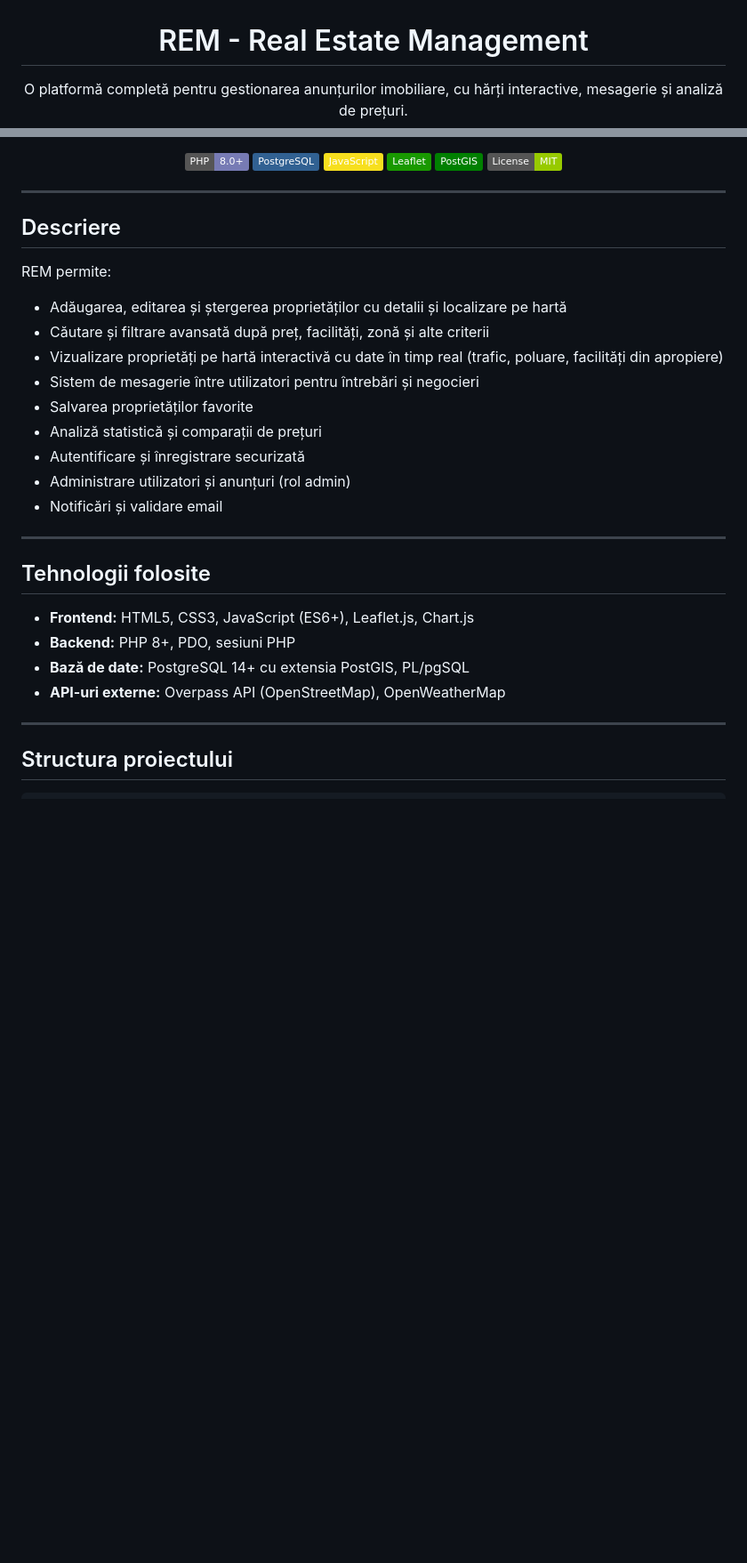
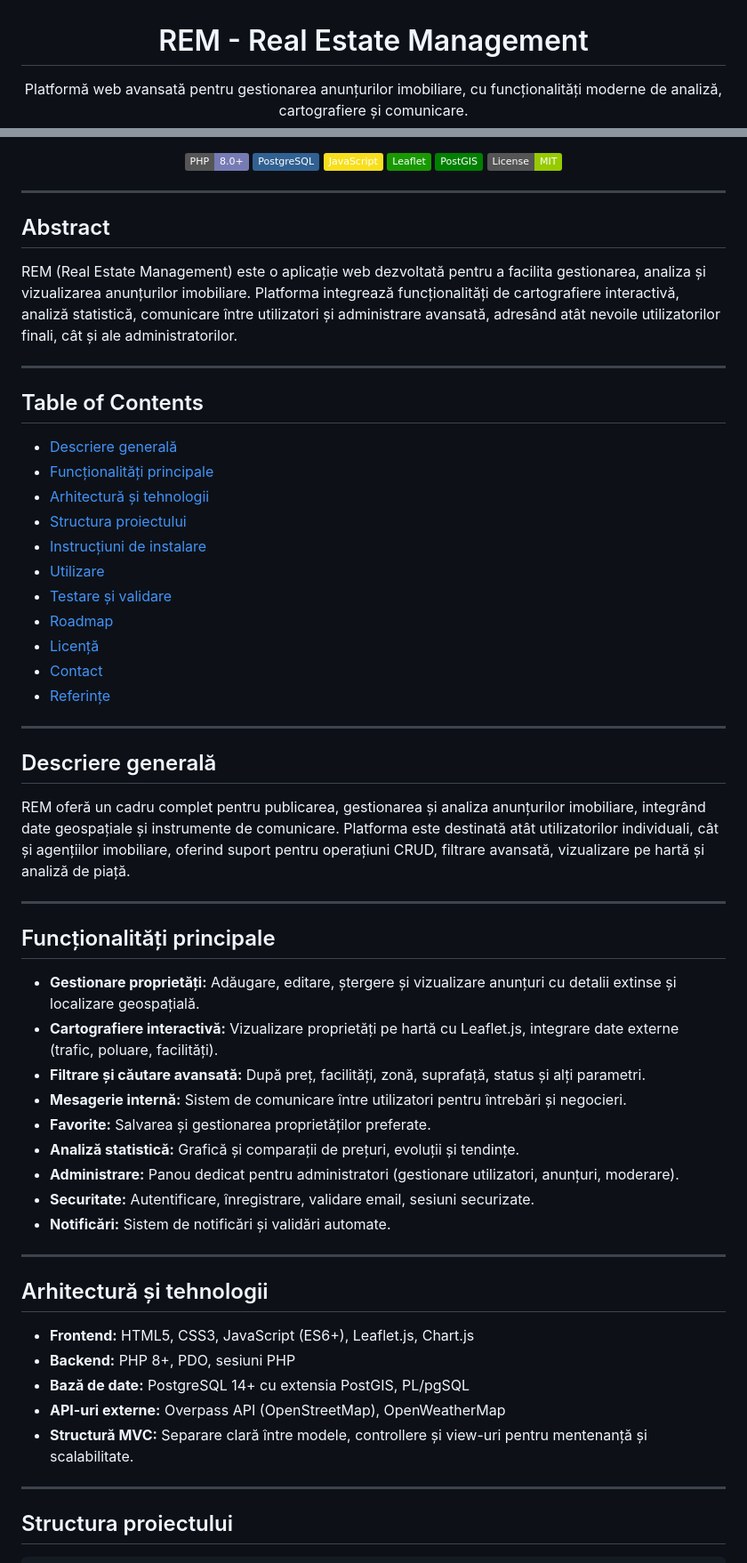
Before and after one commit to Slana7/ProiectWeb, a Markdown page: README.md, 2 parts joined by grey strips. Shown at 89% size. Drawn GitHub-style; badges without logos; blank space fills up the shorter version.

```diff
--- a/README.md
+++ b/README.md
@@ -3,6 +3,6 @@
   <h1>REM - Real Estate Management</h1>
 
   <p>
-    O platformă completă pentru gestionarea anunțurilor imobiliare, cu hărți interactive, mesagerie și analiză de prețuri.
+    Platformă web avansată pentru gestionarea anunțurilor imobiliare, cu funcționalități moderne de analiză, cartografiere și comunicare.
   </p>
 
@@ -19,27 +18,55 @@
 
 ---
 
-## Descriere
+## Abstract
 
-REM permite:
-- Adăugarea, editarea și ștergerea proprietăților cu detalii și localizare pe hartă
-- Căutare și filtrare avansată după preț, facilități, zonă și alte criterii
-- Vizualizare proprietăți pe hartă interactivă cu date în timp real (trafic, poluare, facilități din apropiere)
-- Sistem de mesagerie între utilizatori pentru întrebări și negocieri
-- Salvarea proprietăților favorite
-- Analiză statistică și comparații de prețuri
-- Autentificare și înregistrare securizată
-- Administrare utilizatori și anunțuri (rol admin)
-- Notificări și validare email
+REM (Real Estate Management) este o aplicație web dezvoltată pentru a facilita gestionarea, analiza și vizualizarea anunțurilor imobiliare. Platforma integrează funcționalități de cartografiere interactivă, analiză statistică, comunicare între utilizatori și administrare avansată, adresând atât nevoile utilizatorilor finali, cât și ale administratorilor.
 
 ---
 
-## Tehnologii folosite
+## Table of Contents
+
+- [Descriere generală](#descriere-generală)
+- [Funcționalități principale](#funcționalități-principale)
+- [Arhitectură și tehnologii](#arhitectură-și-tehnologii)
+- [Structura proiectului](#structura-proiectului)
+- [Instrucțiuni de instalare](#instrucțiuni-de-instalare)
+- [Utilizare](#utilizare)
+- [Testare și validare](#testare-și-validare)
+- [Roadmap](#roadmap)
+- [Licență](#licență)
+- [Contact](#contact)
+- [Referințe](#referințe)
+
+---
+
+## Descriere generală
+
+REM oferă un cadru complet pentru publicarea, gestionarea și analiza anunțurilor imobiliare, integrând date geospațiale și instrumente de comunicare. Platforma este destinată atât utilizatorilor individuali, cât și agențiilor imobiliare, oferind suport pentru operațiuni CRUD, filtrare avansată, vizualizare pe hartă și analiză de piață.
+
+---
+
+## Funcționalități principale
+
+- **Gestionare proprietăți:** Adăugare, editare, ștergere și vizualizare anunțuri cu detalii extinse și localizare geospațială.
+- **Cartografiere interactivă:** Vizualizare proprietăți pe hartă cu Leaflet.js, integrare date externe (trafic, poluare, facilități).
+- **Filtrare și căutare avansată:** După preț, facilități, zonă, suprafață, status și alți parametri.
+- **Mesagerie internă:** Sistem de comunicare între utilizatori pentru întrebări și negocieri.
+- **Favorite:** Salvarea și gestionarea proprietăților preferate.
+- **Analiză statistică:** Grafică și comparații de prețuri, evoluții și tendințe.
+- **Administrare:** Panou dedicat pentru administratori (gestionare utilizatori, anunțuri, moderare).
+- **Securitate:** Autentificare, înregistrare, validare email, sesiuni securizate.
+- **Notificări:** Sistem de notificări și validări automate.
+
+---
+
+## Arhitectură și tehnologii
 
 - **Frontend:** HTML5, CSS3, JavaScript (ES6+), Leaflet.js, Chart.js
 - **Backend:** PHP 8+, PDO, sesiuni PHP
 - **Bază de date:** PostgreSQL 14+ cu extensia PostGIS, PL/pgSQL
 - **API-uri externe:** Overpass API (OpenStreetMap), OpenWeatherMap
+- **Structură MVC:** Separare clară între modele, controllere și view-uri pentru mentenanță și scalabilitate.
 
 ---
 
```
Also changed, not shown: other parts of README.md (+18 -8 lines).
